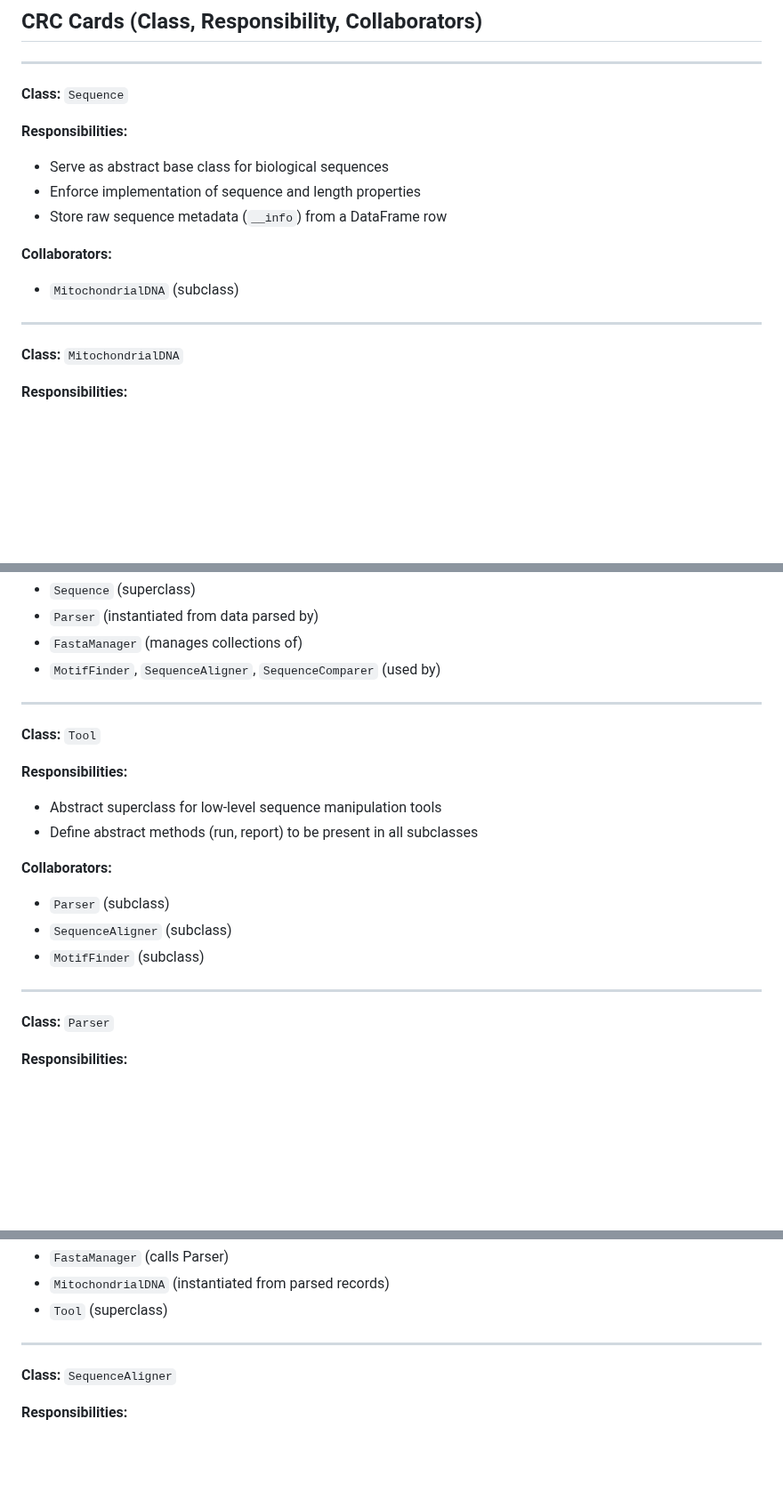
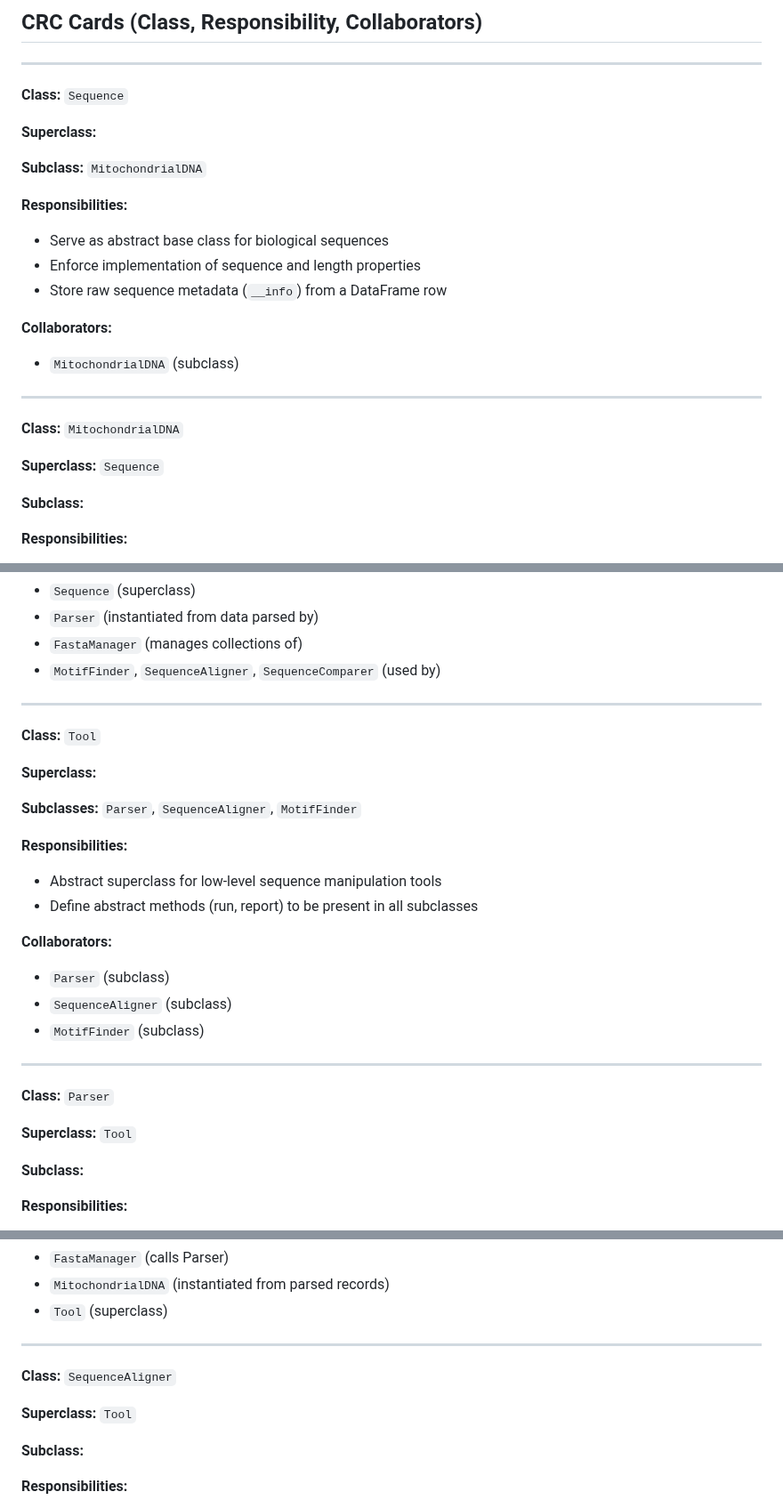
Before and after one commit to hades-k/bio_seq_analyzer, a Markdown page: documentation.md, 3 parts joined by grey strips. Shown at 89% size. GitHub-like rendering; blank space fills up the shorter version.

```diff
--- a/documentation.md
+++ b/documentation.md
@@ -28,6 +28,10 @@ This software models mitochondrial DNA using a modular and extensible object-ori
 
 **Class:** `Sequence`
 
+**Superclass:**
+
+**Subclass:** `MitochondrialDNA`
+
 **Responsibilities:**
 - Serve as abstract base class for biological sequences
 - Enforce implementation of sequence and length properties
@@ -39,6 +43,10 @@ This software models mitochondrial DNA using a modular and extensible object-ori
 ---
 
 **Class:** `MitochondrialDNA`
+
+**Superclass:** `Sequence`
+
+**Subclass:**
 
 **Responsibilities:**
 - Represent a single mitochondrial DNA sequence
@@ -58,6 +66,10 @@ This software models mitochondrial DNA using a modular and extensible object-ori
 
 **Class:** `Tool`
 
+**Superclass:**
+
+**Subclasses:** `Parser`, `SequenceAligner`, `MotifFinder`
+
 **Responsibilities:**
 - Abstract superclass for low-level sequence manipulation tools
 - Define abstract methods (run, report) to be present in all subclasses
@@ -70,6 +82,10 @@ This software models mitochondrial DNA using a modular and extensible object-ori
 ----
 
 **Class:** `Parser`
+
+**Superclass:** `Tool`
+
+**Subclass:**
 
 **Responsibilities:**
 - Parse a SeqIO supported file, default FASTA
@@ -88,6 +104,10 @@ This software models mitochondrial DNA using a modular and extensible object-ori
 
 **Class:** `SequenceAligner`
 
+**Superclass:** `Tool`
+
+**Subclass:**
+
 **Responsibilities:**
 - Align two biological sequences using Needleman-Wunsch (global) or Smith-Waterman (local) algorithms
 - Calculate the alignment score
```
Also changed, not shown: other parts of documentation.md (+20 -0 lines).
